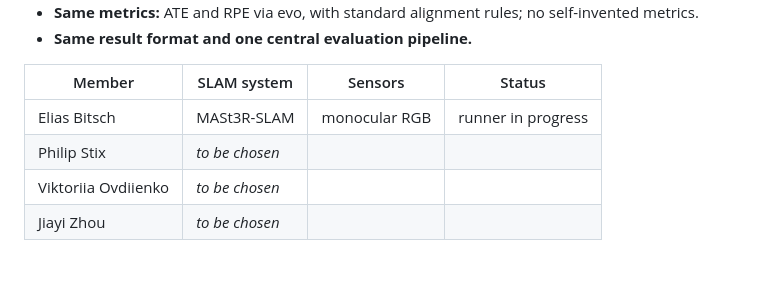
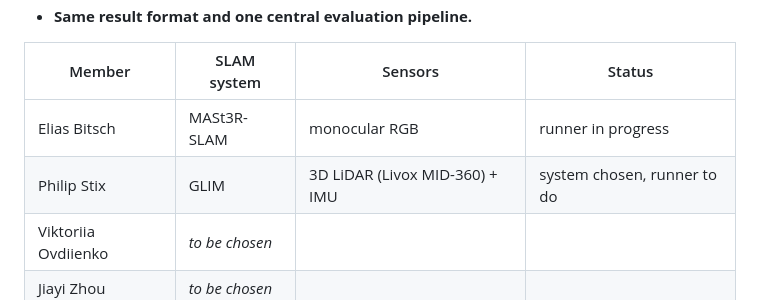
Before and after one commit to eliasbitsch/bEARL, a Markdown page: README.md, the part around the change. GitHub-like rendering; blank space fills up the shorter version.

Commit message:
README: add Philip's SLAM system (GLIM)

```diff
--- a/README.md
+++ b/README.md
@@ -11,7 +11,7 @@ Each member evaluates **one SLAM system of their own choice**. Everything else i
 | Member | SLAM system | Sensors | Status |
 |---|---|---|---|
 | Elias Bitsch | MASt3R-SLAM | monocular RGB | runner in progress |
-| Philip Stix | *to be chosen* | | |
+| Philip Stix | GLIM | 3D LiDAR (Livox MID-360) + IMU | system chosen, runner to do |
 | Viktoriia Ovdiienko | *to be chosen* | | |
 | Jiayi Zhou | *to be chosen* | | |
 
```
